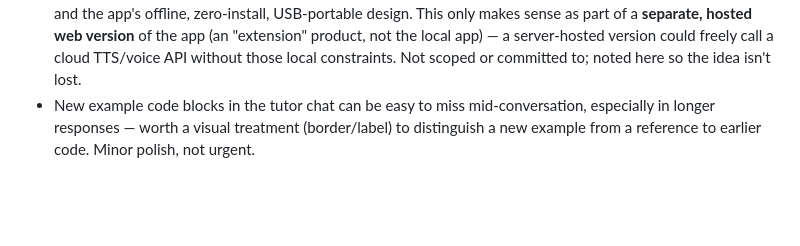
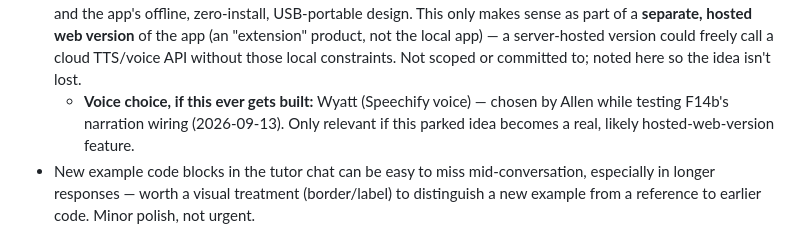
Before and after one commit to allen-edwards/python-a-crash-course, a Markdown page: docs/ROADMAP.md, the part around the change. Drawn GitHub-style; blank space fills up the shorter version.

Commit message:
Docs: note Wyatt as the candidate voice for a future live tutor TTS
Small addition relayed via Browser - Allen picked this Speechify voice
while testing F14b's narration wiring. Tied to the already-parked
"natural voice-to-text/TTS tutor interaction" idea in Ideas/someday;
only relevant if that becomes a real, likely hosted-web-version
feature.

Co-Authored-By: Claude Sonnet 5 <noreply@anthropic.com>

```diff
--- a/docs/ROADMAP.md
+++ b/docs/ROADMAP.md
@@ -46,6 +46,7 @@ A self-contained, offline-first Python learning app — lessons, sandbox, quizze
 - Dark/light theme toggle
 - Mobile-friendly layout
 - **Natural-sounding voice-to-text / text-to-speech tutor interaction** — explicitly parked, not rejected. A good local voice model or free natural-sounding TTS would conflict with N7 (no runtime beyond browser + Python) and the app's offline, zero-install, USB-portable design. This only makes sense as part of a **separate, hosted web version** of the app (an "extension" product, not the local app) — a server-hosted version could freely call a cloud TTS/voice API without those local constraints. Not scoped or committed to; noted here so the idea isn't lost.
+  - **Voice choice, if this ever gets built:** Wyatt (Speechify voice) — chosen by Allen while testing F14b's narration wiring (2026-09-13). Only relevant if this parked idea becomes a real, likely hosted-web-version feature.
 - New example code blocks in the tutor chat can be easy to miss mid-conversation, especially in longer responses — worth a visual treatment (border/label) to distinguish a new example from a reference to earlier code. Minor polish, not urgent.
 
 ## Next milestone
```
